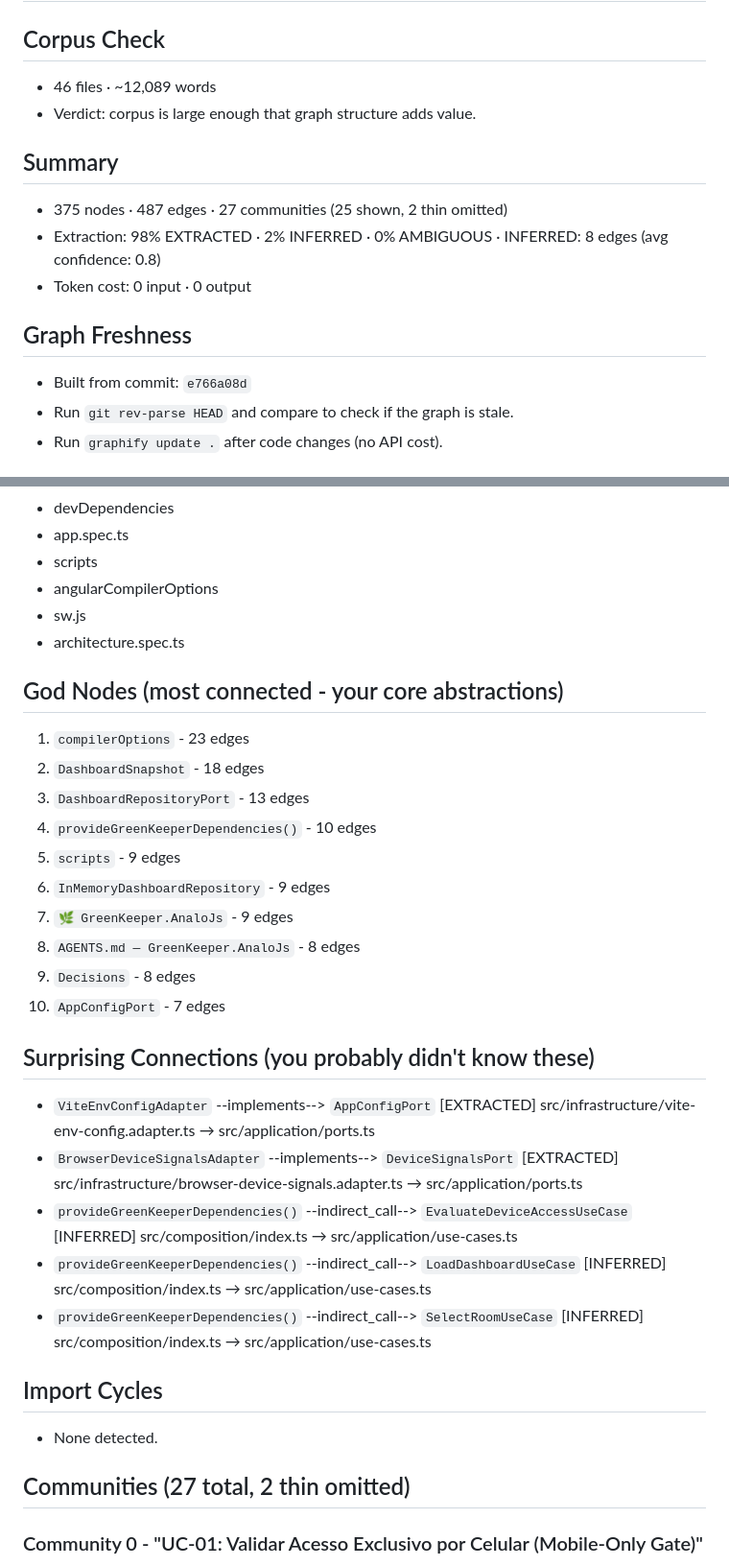
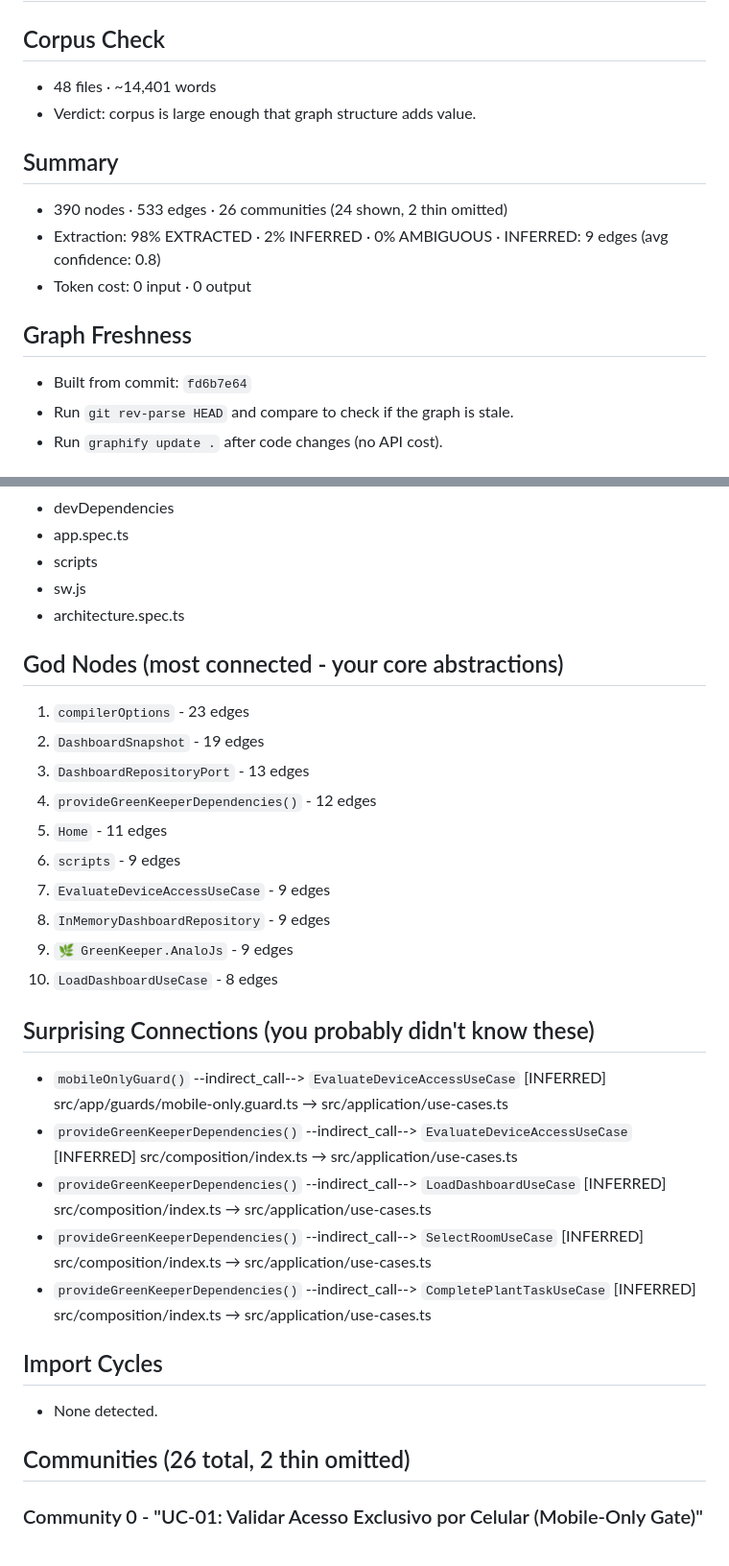
Before and after one commit to wesxavolimon/GreenKeeper.AnaloJs, a Markdown page: graphify-out/2026-11-19/GRAPH_REPORT.md, 2 parts joined by grey strips. Shown at 96% size. Drawn GitHub-style.

```diff
--- a/graphify-out/2026-11-19/GRAPH_REPORT.md
+++ b/graphify-out/2026-11-19/GRAPH_REPORT.md
@@ -2,15 +2,15 @@
 
 ## Corpus Check
-- 46 files · ~12,089 words
+- 48 files · ~14,401 words
 - Verdict: corpus is large enough that graph structure adds value.
 
 ## Summary
-- 375 nodes · 487 edges · 27 communities (25 shown, 2 thin omitted)
-- Extraction: 98% EXTRACTED · 2% INFERRED · 0% AMBIGUOUS · INFERRED: 8 edges (avg confidence: 0.8)
+- 390 nodes · 533 edges · 26 communities (24 shown, 2 thin omitted)
+- Extraction: 98% EXTRACTED · 2% INFERRED · 0% AMBIGUOUS · INFERRED: 9 edges (avg confidence: 0.8)
 - Token cost: 0 input · 0 output
 
 ## Graph Freshness
-- Built from commit: `e766a08d`
+- Built from commit: `fd6b7e64`
 - Run `git rev-parse HEAD` and compare to check if the graph is stale.
 - Run `graphify update .` after code changes (no API cost).
 
@@ -36,38 +36,37 @@
 - devDependencies
 - app.spec.ts
 - scripts
-- angularCompilerOptions
 - sw.js
 - architecture.spec.ts
 
 ## God Nodes (most connected - your core abstractions)
 1. `compilerOptions` - 23 edges
-2. `DashboardSnapshot` - 18 edges
+2. `DashboardSnapshot` - 19 edges
 3. `DashboardRepositoryPort` - 13 edges
-4. `provideGreenKeeperDependencies()` - 10 edges
-5. `scripts` - 9 edges
-6. `InMemoryDashboardRepository` - 9 edges
-7. `🌿 GreenKeeper.AnaloJs` - 9 edges
-8. `AGENTS.md — GreenKeeper.AnaloJs` - 8 edges
-9. `Decisions` - 8 edges
-10. `AppConfigPort` - 7 edges
+4. `provideGreenKeeperDependencies()` - 12 edges
+5. `Home` - 11 edges
+6. `scripts` - 9 edges
+7. `EvaluateDeviceAccessUseCase` - 9 edges
+8. `InMemoryDashboardRepository` - 9 edges
+9. `🌿 GreenKeeper.AnaloJs` - 9 edges
+10. `LoadDashboardUseCase` - 8 edges
 
 ## Surprising Connections (you probably didn't know these)
-- `ViteEnvConfigAdapter` --implements--> `AppConfigPort`  [EXTRACTED]
-  src/infrastructure/vite-env-config.adapter.ts → src/application/ports.ts
-- `BrowserDeviceSignalsAdapter` --implements--> `DeviceSignalsPort`  [EXTRACTED]
-  src/infrastructure/browser-device-signals.adapter.ts → src/application/ports.ts
+- `mobileOnlyGuard()` --indirect_call--> `EvaluateDeviceAccessUseCase`  [INFERRED]
+  src/app/guards/mobile-only.guard.ts → src/application/use-cases.ts
 - `provideGreenKeeperDependencies()` --indirect_call--> `EvaluateDeviceAccessUseCase`  [INFERRED]
   src/composition/index.ts → src/application/use-cases.ts
 - `provideGreenKeeperDependencies()` --indirect_call--> `LoadDashboardUseCase`  [INFERRED]
   src/composition/index.ts → src/application/use-cases.ts
 - `provideGreenKeeperDependencies()` --indirect_call--> `SelectRoomUseCase`  [INFERRED]
   src/composition/index.ts → src/application/use-cases.ts
+- `provideGreenKeeperDependencies()` --indirect_call--> `CompletePlantTaskUseCase`  [INFERRED]
+  src/composition/index.ts → src/application/use-cases.ts
 
 ## Import Cycles
 - None detected.
 
-## Communities (27 total, 2 thin omitted)
+## Communities (26 total, 2 thin omitted)
 
 ### Community 0 - "UC-01: Validar Acesso Exclusivo por Celular (Mobile-Only Gate)"
 Cohesion: 0.10
```
Also changed, not shown: other parts of graphify-out/2026-11-19/GRAPH_REPORT.md (+15 -19 lines), README.md (+63 -39 lines), graphify-out/GRAPH_REPORT.md (+24 -23 lines), screenshots/desktop-info.png (added), screenshots/mobile-dashboard.png (added), 13 other files.
